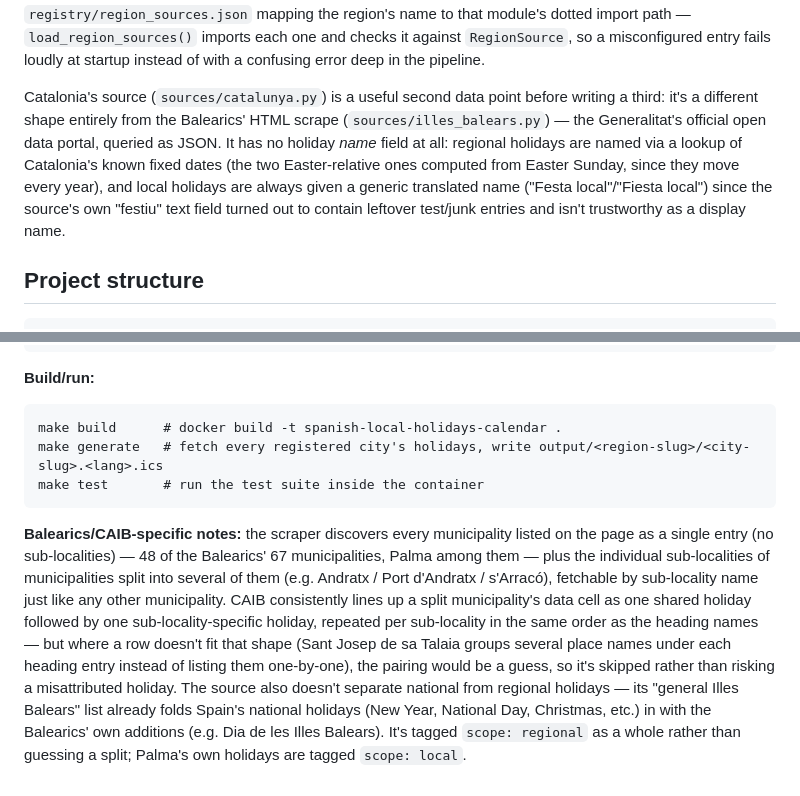
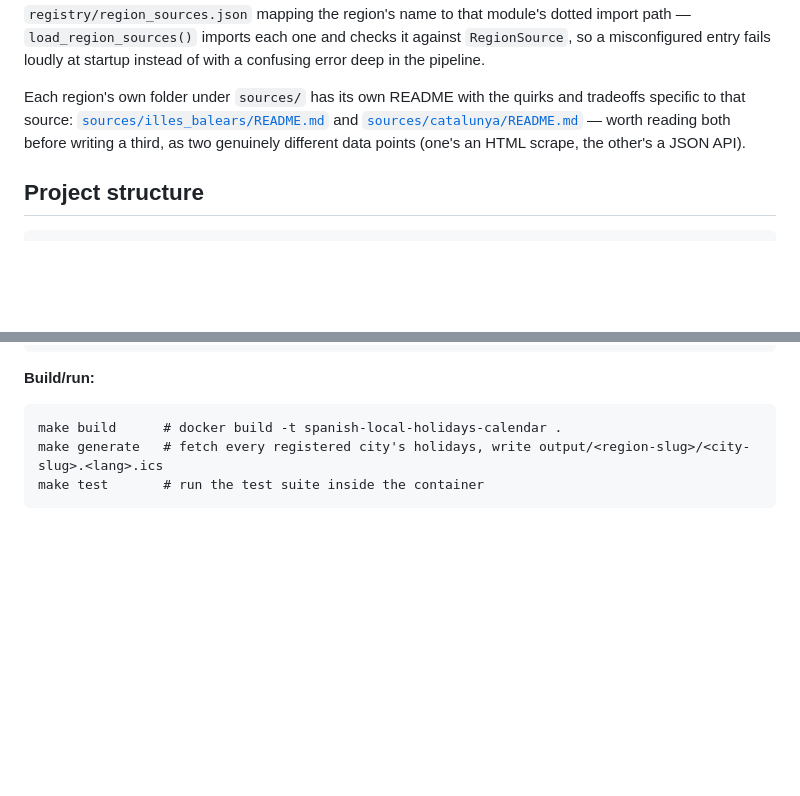
Before and after one commit to cbonnin96/spanish-local-holidays-calendar, a Markdown page: README.md, 2 parts joined by grey strips. Drawn GitHub-style; blank space fills up the shorter version.

Commit message:
Point README at the per-source READMEs instead of inlining their notes
Replaces the Catalonia-specific paragraph in "How to add a new region or
city" and the "Balearics/CAIB-specific notes" paragraph near the end
with short pointers to sources/illes_balears/README.md and
sources/catalunya/README.md -- keeps the top-level README focused on
things a newcomer needs, rather than growing linearly with every
region's own implementation quirks.

Co-Authored-By: Claude Sonnet 5 <noreply@anthropic.com>

````diff
--- a/README.md
+++ b/README.md
@@ -78,17 +78,13 @@ and checks it against `RegionSource`, so a misconfigured entry fails
 loudly at startup instead of with a confusing error deep in the
 pipeline.
 
-Catalonia's source (`sources/catalunya.py`) is a useful second data point
-before writing a third: it's a different shape entirely from the
-Balearics' HTML scrape (`sources/illes_balears.py`) — the Generalitat's
-official open data portal, queried as JSON. It has no holiday *name*
-field at all:
-regional holidays are named via a lookup of Catalonia's known fixed dates
-(the two Easter-relative ones computed from Easter Sunday, since they
-move every year), and local holidays are always given a generic
-translated name ("Festa local"/"Fiesta local") since the source's own
-"festiu" text field turned out to contain leftover test/junk entries and
-isn't trustworthy as a display name.
+Each region's own folder under `sources/` has its own README with the
+quirks and tradeoffs specific to that source:
+[`sources/illes_balears/README.md`](spanish_local_holidays_calendar/sources/illes_balears/README.md)
+and
+[`sources/catalunya/README.md`](spanish_local_holidays_calendar/sources/catalunya/README.md)
+— worth reading both before writing a third, as two genuinely different
+data points (one's an HTML scrape, the other's a JSON API).
 
 ## Project structure
 
@@ -139,21 +135,3 @@ make build      # docker build -t spanish-local-holidays-calendar .
 make generate   # fetch every registered city's holidays, write output/<region-slug>/<city-slug>.<lang>.ics
 make test       # run the test suite inside the container
 ```
-
-**Balearics/CAIB-specific notes:** the scraper discovers every municipality
-listed on the page as a single entry (no sub-localities) — 48 of the
-Balearics' 67 municipalities, Palma among them — plus the individual
-sub-localities of municipalities split into several of them (e.g. Andratx /
-Port d'Andratx / s'Arracó), fetchable by sub-locality name just like any
-other municipality. CAIB consistently lines up a split municipality's data
-cell as one shared holiday followed by one sub-locality-specific holiday,
-repeated per sub-locality in the same order as the heading names — but
-where a row doesn't fit that shape (Sant Josep de sa Talaia groups several
-place names under each heading entry instead of listing them one-by-one),
-the pairing would be a guess, so it's skipped rather than risking a
-misattributed holiday. The source also doesn't
-separate national from regional holidays — its "general Illes Balears" list
-already folds Spain's national holidays (New Year, National Day, Christmas,
-etc.) in with the Balearics' own additions (e.g. Dia de les Illes Balears).
-It's tagged `scope: regional` as a whole rather than guessing a split;
-Palma's own holidays are tagged `scope: local`.
````
